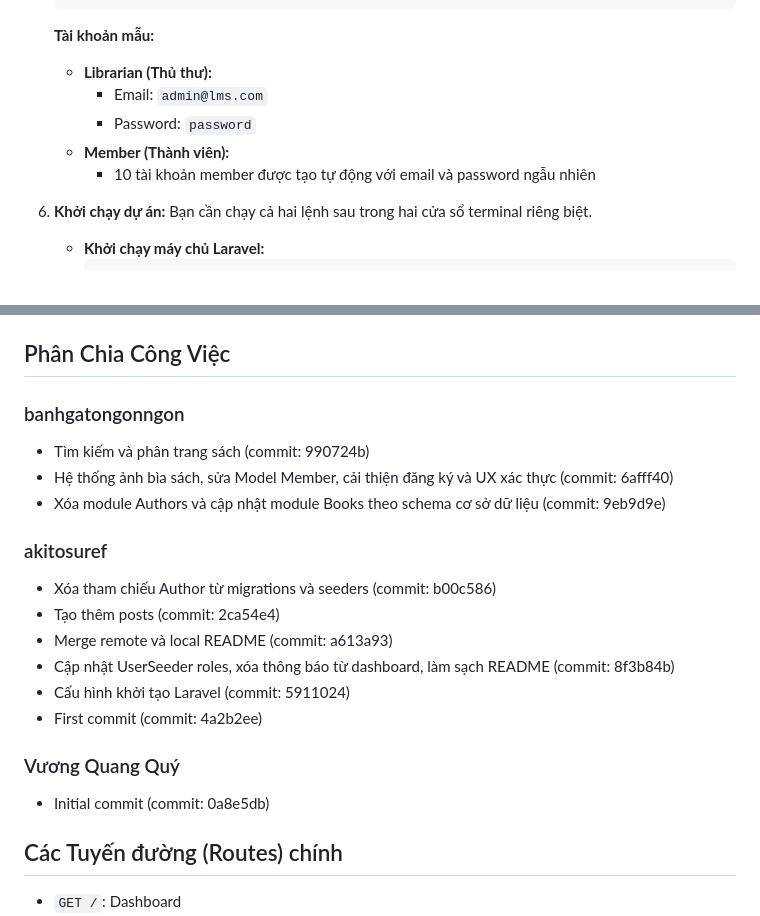
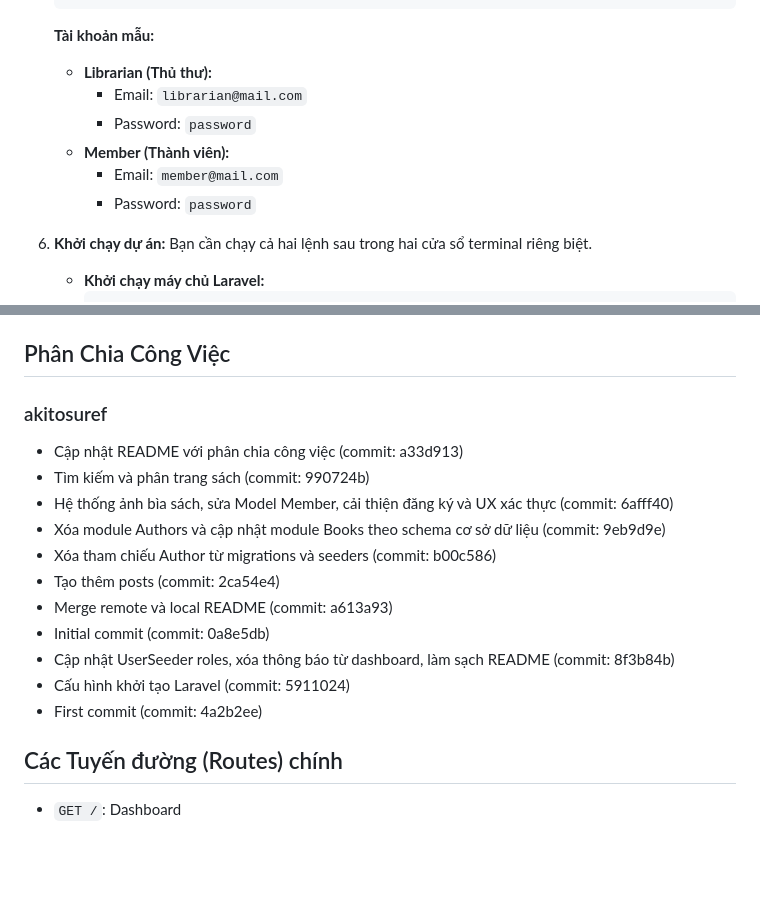
Before and after one commit to akitosuref/Quanlithuvien, a Markdown page: README.md, 2 parts joined by grey strips. GitHub-like rendering; blank space fills up the shorter version.

Commit message:
Fix README: update work distribution and correct sample account credentials

```diff
--- a/README.md
+++ b/README.md
@@ -71,10 +71,11 @@ Dự án sử dụng các bảng chính sau:
     **Tài khoản mẫu:**
 
     -   **Librarian (Thủ thư):**
-        -   Email: `admin@lms.com`
+        -   Email: `librarian@mail.com`
         -   Password: `password`
     -   **Member (Thành viên):**
-        -   10 tài khoản member được tạo tự động với email và password ngẫu nhiên
+        -   Email: `member@mail.com`
+        -   Password: `password`
 
 6.  **Khởi chạy dự án:**
     Bạn cần chạy cả hai lệnh sau trong hai cửa sổ terminal riêng biệt.
@@ -92,21 +93,18 @@ Dự án sử dụng các bảng chính sau:
 
 ## Phân Chia Công Việc
 
-### banhgatongonngon
+### akitosuref
+-   Cập nhật README với phân chia công việc (commit: a33d913)
 -   Tìm kiếm và phân trang sách (commit: 990724b)
 -   Hệ thống ảnh bìa sách, sửa Model Member, cải thiện đăng ký và UX xác thực (commit: 6afff40)
 -   Xóa module Authors và cập nhật module Books theo schema cơ sở dữ liệu (commit: 9eb9d9e)
-
-### akitosuref
 -   Xóa tham chiếu Author từ migrations và seeders (commit: b00c586)
 -   Tạo thêm posts (commit: 2ca54e4)
 -   Merge remote và local README (commit: a613a93)
+-   Initial commit (commit: 0a8e5db)
 -   Cập nhật UserSeeder roles, xóa thông báo từ dashboard, làm sạch README (commit: 8f3b84b)
 -   Cấu hình khởi tạo Laravel (commit: 5911024)
 -   First commit (commit: 4a2b2ee)
-
-### Vương Quang Quý
--   Initial commit (commit: 0a8e5db)
 
 ## Các Tuyến đường (Routes) chính
 
```
